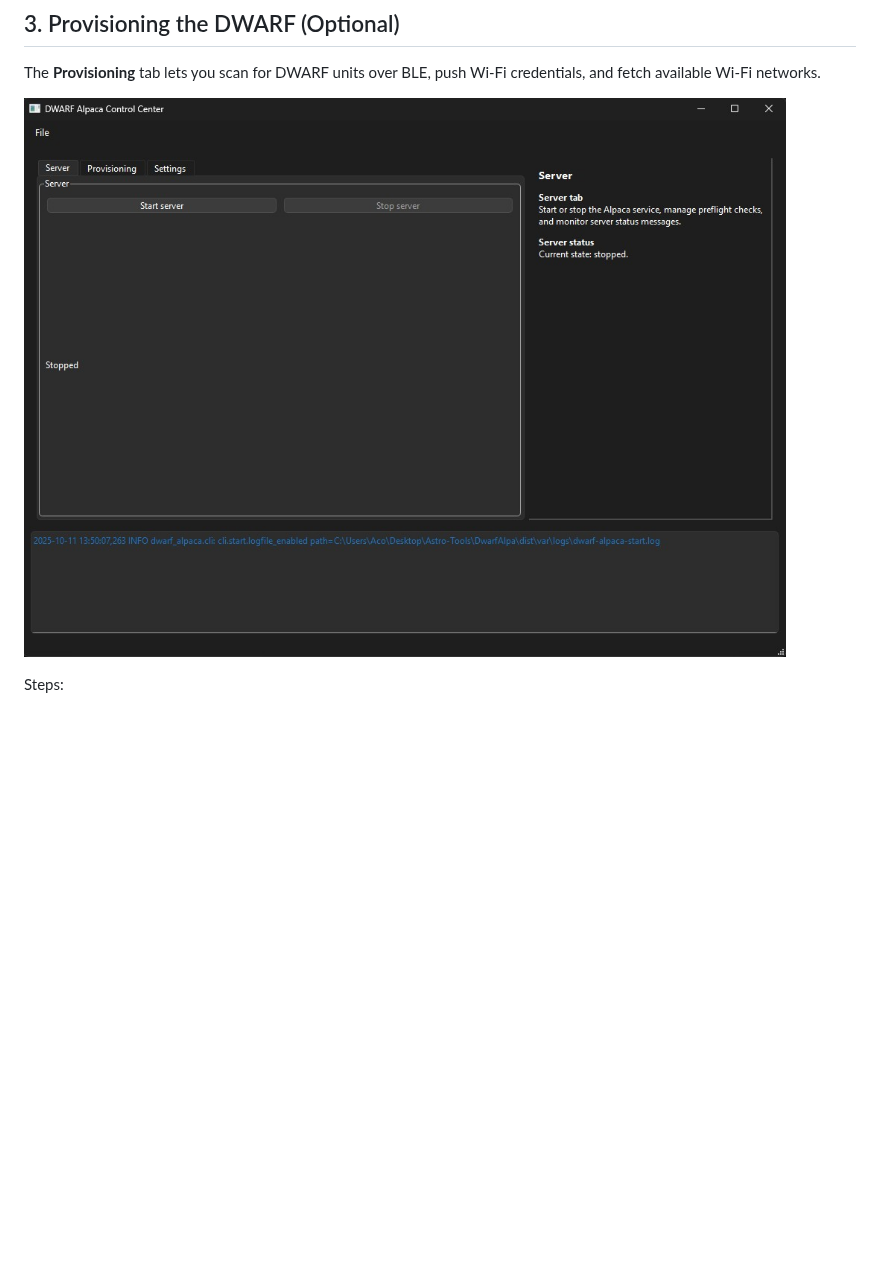
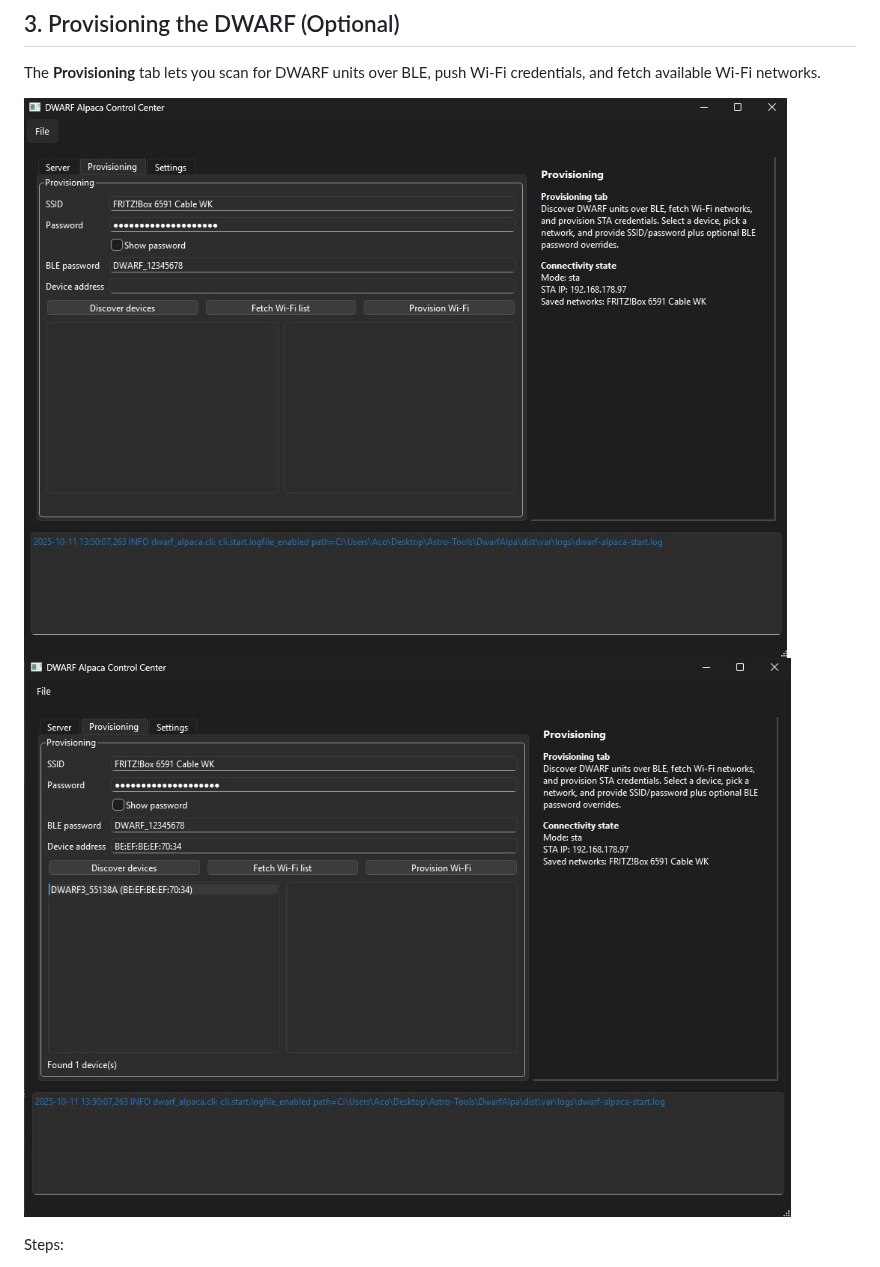
Before and after one commit to acocalypso/dwarfAlp, a Markdown page: setup.md, the part around one of its changes. GitHub-like rendering; blank space fills up the shorter version.

```diff
--- a/setup.md
+++ b/setup.md
@@ -35,7 +35,8 @@ This guide walks you through installing the precompiled **DwarfAlpacaGUI.exe**,
 
 The **Provisioning** tab lets you scan for DWARF units over BLE, push Wi-Fi credentials, and fetch available Wi-Fi networks.
 
-![Provisioning workflow](images/Setup/2.jpg)
+![Provisioning workflow](images/Setup/1.jpg)
+![Provisioning workflow2](images/Setup/3.jpg)
 
 Steps:
 
```
Also changed, not shown: other parts of setup.md (+2 -2 lines), images/Setup/3.1.jpg (added).
